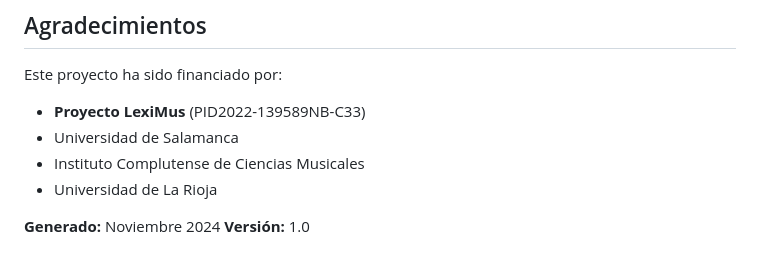
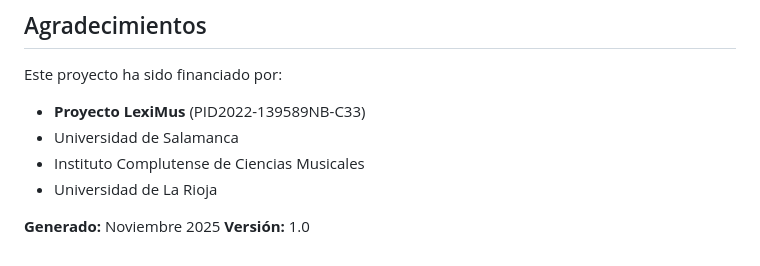
Before and after one commit to LeximusUSAL/musica-legitima-modernismo-espanol, a Markdown page: README.md, the part around the change. Drawn GitHub-style.

Commit message:
Update generated date to November 2025

```diff
--- a/README.md
+++ b/README.md
@@ -168,5 +168,5 @@ Este proyecto ha sido financiado por:
 
 
 
-**Generado:** Noviembre 2024
+**Generado:** Noviembre 2025
 **Versión:** 1.0
```
